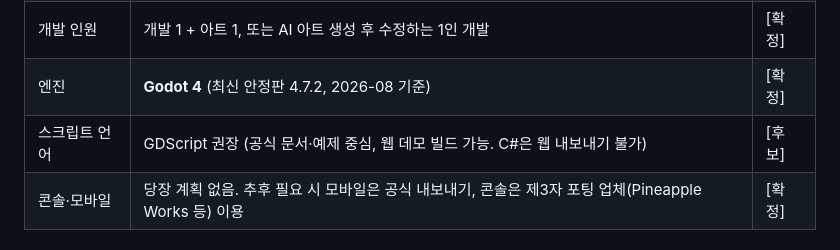
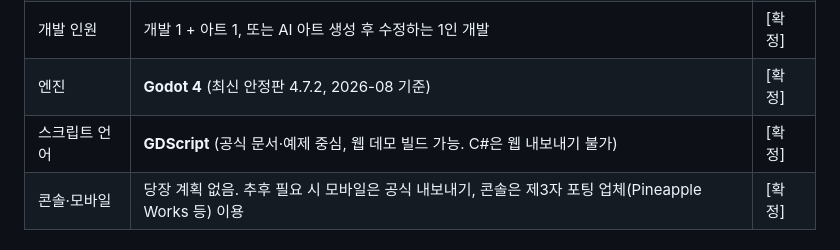
Before and after one commit to abback-go/yemo_plan, a Markdown page: docs/concept.md, the part around the change. Rendered like a GitHub page.

```diff
--- a/docs/concept.md
+++ b/docs/concept.md
@@ -15,7 +15,7 @@
 | 개발 기간 | 2년 이상 (아트 제외) | [확정] |
 | 개발 인원 | 개발 1 + 아트 1, 또는 AI 아트 생성 후 수정하는 1인 개발 | [확정] |
 | 엔진 | **Godot 4** (최신 안정판 4.7.2, 2026-08 기준) | [확정] |
-| 스크립트 언어 | GDScript 권장 (공식 문서·예제 중심, 웹 데모 빌드 가능. C#은 웹 내보내기 불가) | [후보] |
+| 스크립트 언어 | **GDScript** (공식 문서·예제 중심, 웹 데모 빌드 가능. C#은 웹 내보내기 불가) | [확정] |
 | 콘솔·모바일 | 당장 계획 없음. 추후 필요 시 모바일은 공식 내보내기, 콘솔은 제3자 포팅 업체(Pineapple Works 등) 이용 | [확정] |
 
 ### 엔진 선정 근거 (요약)
```
Also changed, not shown: docs/prototype.md (+3 -3 lines).
